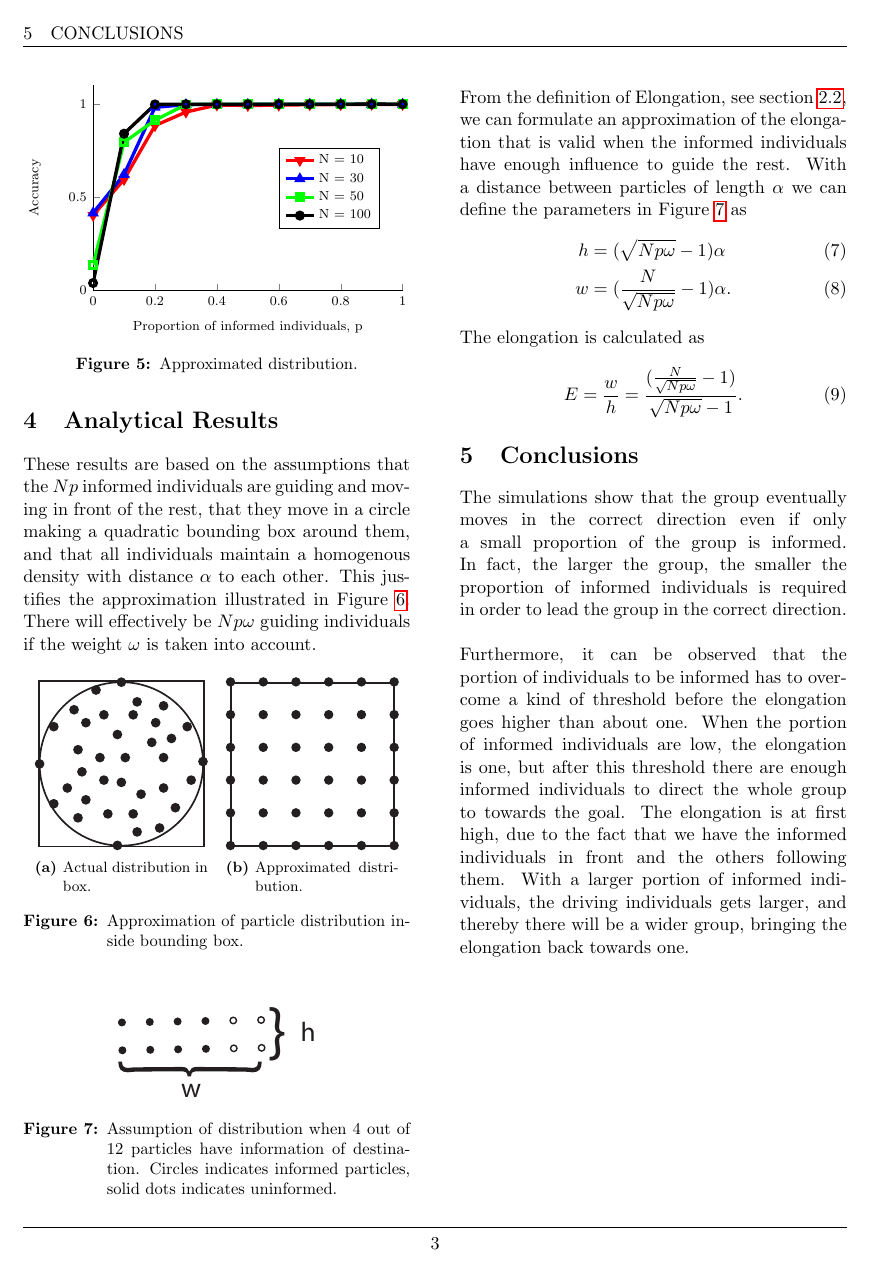
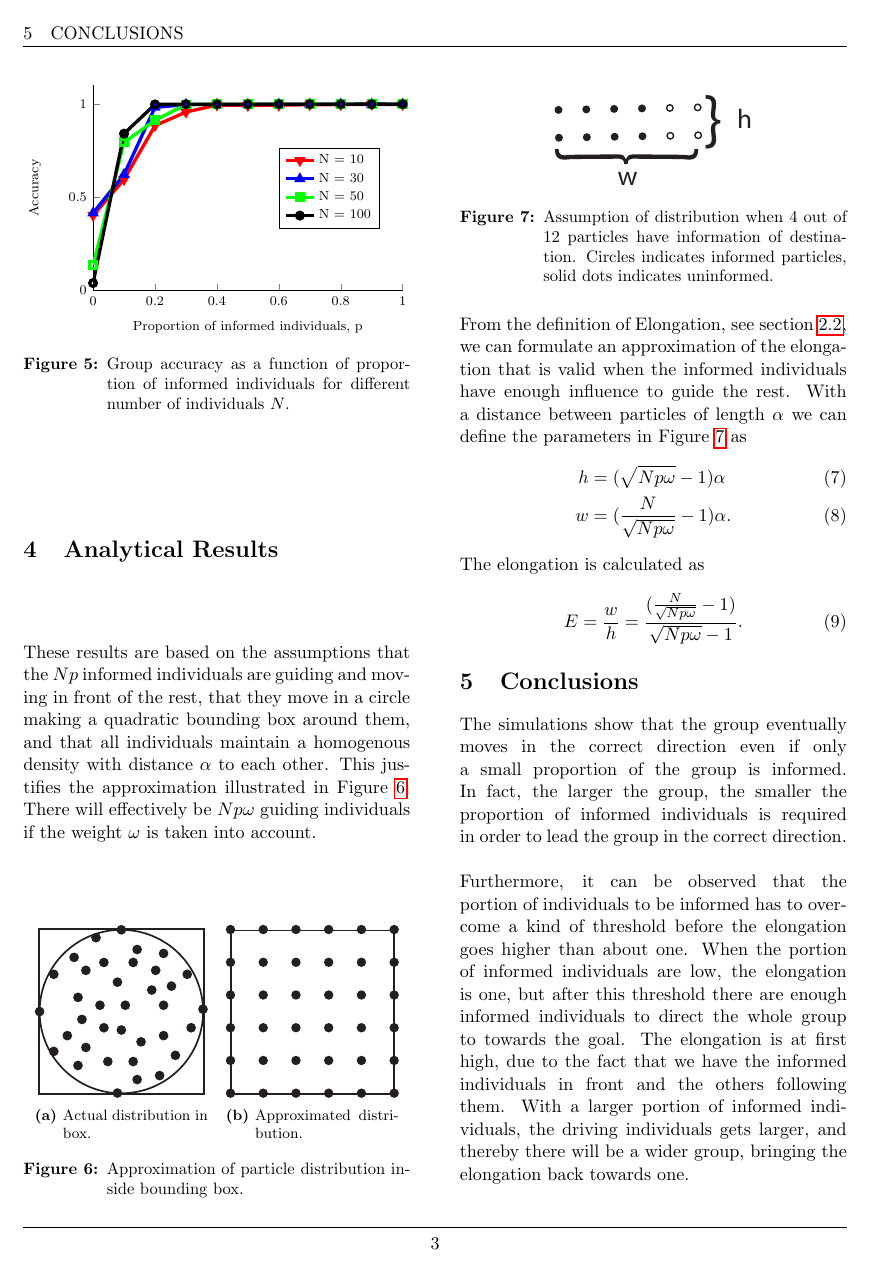
Before and after one commit to jaksah/ModellingComplexSystem, a LaTeX problem sheet (Assignment-3/report/Project3-Sahlstrom-Lindstrom-Durebrandt.tex, which reads Assignment-3/report/sections/sim_result.tex): page 3 of 3. Compiled offline with pdfLaTeX.

Commit message:
Sim results

```diff
--- a/Assignment-3/report/sections/sim_result.tex
+++ b/Assignment-3/report/sections/sim_result.tex
@@ -39,6 +39,6 @@
 %\centering
 \tikzstyle{every node}=[font=\scriptsize]
 \input{img/accuracy.tikz}
-\caption{Approximated distribution.}
+\caption{Group accuracy as a function of proportion of informed individuals for different number of individuals $N$.}
 \label{fig:elong100}
 \end{figure}
```
